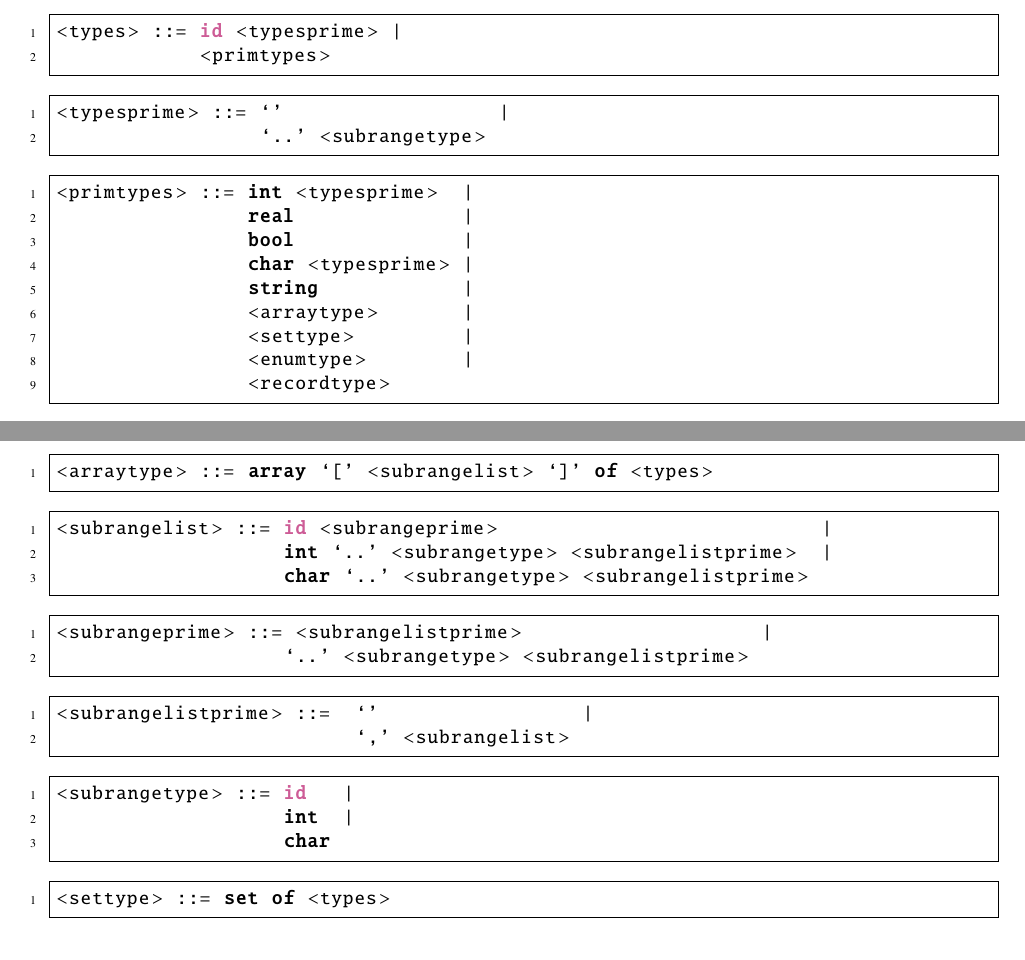
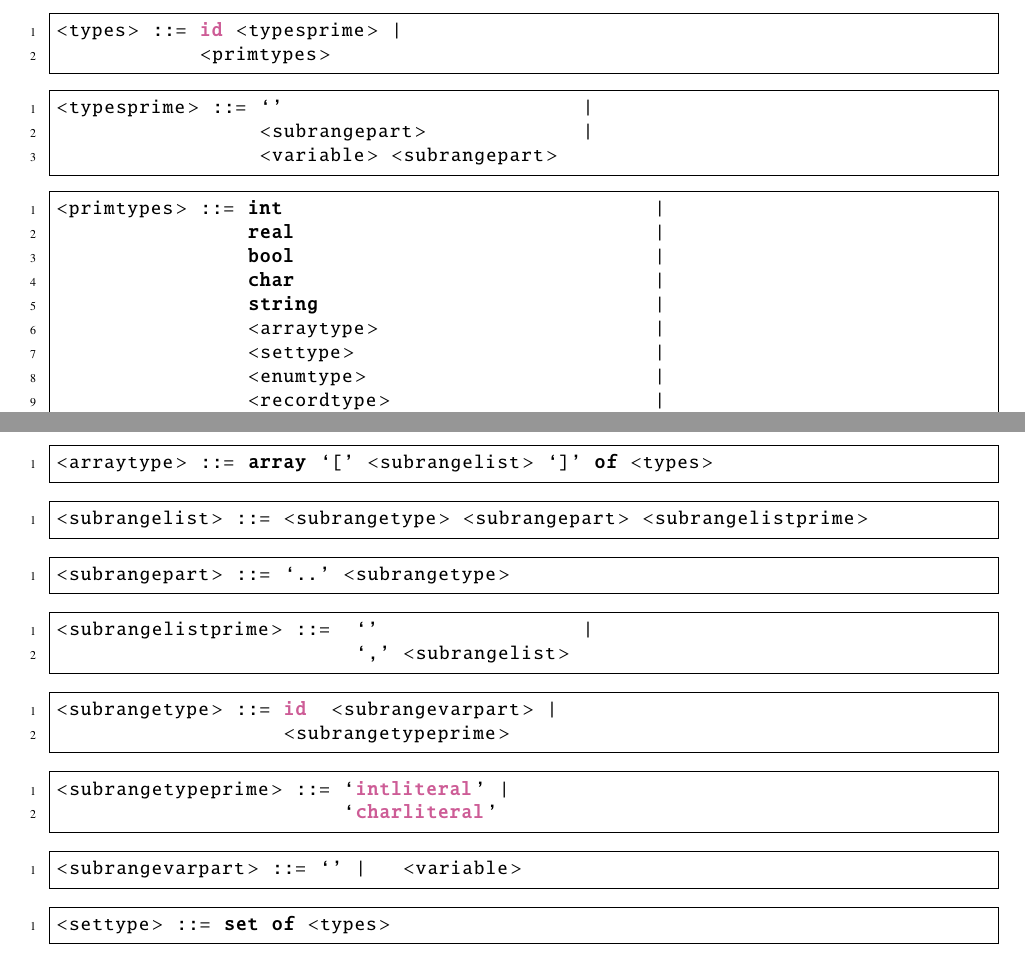
Before and after one commit to raquel-oliveira/PIE, a LaTeX document (documentation/main.tex, which reads documentation/sintatica.tex): two parts of pages 5 and 6 of 30, joined at a grey line, cut so that both start at the same text. Compiled offline with pdfLaTeX.

Commit message:
Fix syntax rule for suubrange

```diff
--- a/documentation/sintatica.tex
+++ b/documentation/sintatica.tex
@@ -35,21 +35,23 @@ As regras sintáticas da linguagem foram construídas utilizando uma gramática
 \end{lstlisting}
 
 \begin{lstlisting}[frame=single, label={typesprime}, language=pie]
-<typesprime> ::= `'                  |
-                 `..' <subrangetype>
+<typesprime> ::= `'                         |
+                 <subrangepart>             |
+                 <variable> <subrangepart>
 
 \end{lstlisting}
 
 \begin{lstlisting}[frame=single, label={primtypes}, language=pie]
-<primtypes> ::= int <typesprime>  |
-                real              |
-                bool              |
-                char <typesprime> |
-                string            |
-                <arraytype>       |
-                <settype>         |
-                <enumtype>        |
-                <recordtype>
+<primtypes> ::= int                               |
+                real                              |
+                bool                              |
+                char                              |
+                string                            |
+                <arraytype>                       |
+                <settype>                         |
+                <enumtype>                        |
+                <recordtype>                      |
+                <subrangetypeprime> <subrangepart>
 \end{lstlisting}
 
 \begin{lstlisting}[frame=single, label={arraytype}, language=pie]
@@ -57,25 +59,30 @@ As regras sintáticas da linguagem foram construídas utilizando uma gramática
 \end{lstlisting}
 
 \begin{lstlisting}[frame=single, label={subrangelist}, language=pie]
-<subrangelist> ::= id <subrangeprime>                           |
-                   int `..' <subrangetype> <subrangelistprime>  |
-                   char `..' <subrangetype> <subrangelistprime>
+<subrangelist> ::= <subrangetype> <subrangepart> <subrangelistprime>
 \end{lstlisting}
 
-\begin{lstlisting}[frame=single, label={subrangeprime}, language=pie]
-<subrangeprime> ::= <subrangelistprime>                    |
-                   `..' <subrangetype> <subrangelistprime>
+\begin{lstlisting}[frame=single, label={subrangepart}, language=pie]
+<subrangepart> ::= `..' <subrangetype>
 \end{lstlisting}
-
 
 \begin{lstlisting}[frame=single, label={subrangelistprime}, language=pie]
 <subrangelistprime> ::=  `'                 |
 	                 `,' <subrangelist>
 \end{lstlisting}
+
 \begin{lstlisting}[frame=single, label={subrangetype}, language=pie]
-<subrangetype> ::= id   |
-                   int  |
-                   char
+<subrangetype> ::= id  <subrangevarpart> |
+		   <subrangetypeprime>
+\end{lstlisting}
+
+\begin{lstlisting}[frame=single, label={subrangetypeprime}, language=pie]
+<subrangetypeprime> ::= `intliteral' |
+		        `charliteral'
+\end{lstlisting}
+
+\begin{lstlisting}[frame=single, label={subrangevarpart}, language=pie]
+<subrangevarpart> ::= `' |   <variable>
 \end{lstlisting}
 
 \begin{lstlisting}[frame=single, label={settype}, language=pie]
```
Also changed, not shown: documentation/sintatica.tex (1 more changed lines), 1 other file.
